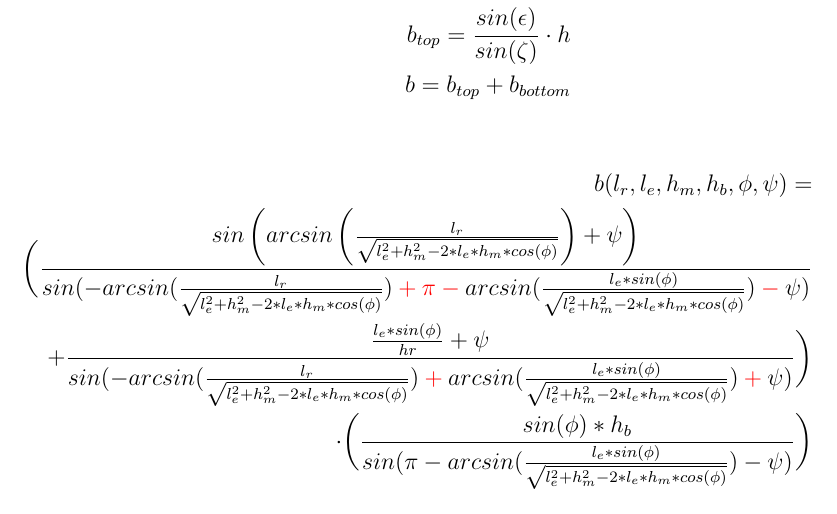
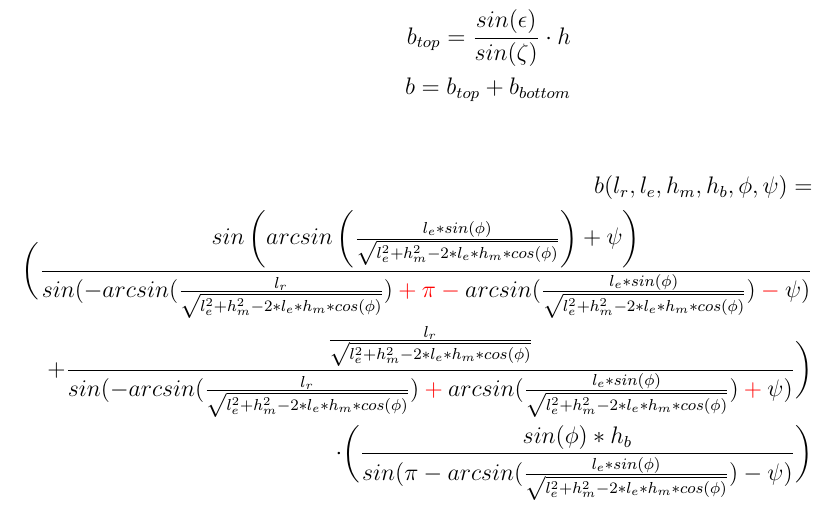
Before and after one commit to amergl/Numerik2, a LaTeX document (formeln.tex): part of the page, cut so that both start at the same text. Compiled offline with pdfLaTeX.

Commit message:
merge with nele | fixed formula

```diff
--- a/formeln.tex
+++ b/formeln.tex
@@ -28,8 +28,8 @@ b = b_{top} + b_{bottom}
 
 \begin{align*}
 \begin{split}
-b (l_r, l_e, h_m, h_b, \phi, \psi) =\\ \bigg(\frac{sin\left(arcsin\left(\frac{l_r}{\sqrt{l_e ^2 + h_m^2 - 2*l_e*h_m * cos(\phi)}}\right)+\psi\right) }{sin(-arcsin(\frac{l_r}{\sqrt{l_e ^2 + h_m^2 - 2*l_e*h_m * cos(\phi)}})\color{red} + \pi - \color{black} arcsin(\frac{l_e * sin(\phi)}{\sqrt{l_e ^2 + h_m^2 - 2*l_e*h_m * cos(\phi)}}) \color{red} - \color{black} \psi)}\\
-+ \frac{\frac{l_e*sin(\phi)}{hr}+\psi}{sin(-arcsin(\frac{l_r}{\sqrt{l_e ^2 + h_m^2 - 2*l_e*h_m * cos(\phi)}}) \color{red}+\color{black} arcsin(\frac{l_e * sin(\phi)}{\sqrt{l_e ^2 + h_m^2 - 2*l_e*h_m * cos(\phi)}}) \color{red} + \color{black} \psi)}\bigg)\\
+b (l_r, l_e, h_m, h_b, \phi, \psi) =\\ \bigg(\frac{sin\left(arcsin\left(\frac{l_e*sin(\phi)}{\sqrt{l_e ^2 + h_m^2 - 2*l_e*h_m * cos(\phi)}}\right)+\psi\right) }{sin(-arcsin(\frac{l_r}{\sqrt{l_e ^2 + h_m^2 - 2*l_e*h_m * cos(\phi)}})\color{red} + \pi - \color{black} arcsin(\frac{l_e * sin(\phi)}{\sqrt{l_e ^2 + h_m^2 - 2*l_e*h_m * cos(\phi)}}) \color{red} - \color{black} \psi)}\\
++ \frac{\frac{l_r}{\sqrt{l_e ^2 + h_m^2 - 2*l_e*h_m * cos(\phi)}}}{sin(-arcsin(\frac{l_r}{\sqrt{l_e ^2 + h_m^2 - 2*l_e*h_m * cos(\phi)}}) \color{red}+\color{black} arcsin(\frac{l_e * sin(\phi)}{\sqrt{l_e ^2 + h_m^2 - 2*l_e*h_m * cos(\phi)}}) \color{red} + \color{black} \psi)}\bigg)\\
 \cdot\bigg(\frac{sin(\phi) * h_b}{sin(\pi - arcsin(\frac{l_e * sin(\phi)}{\sqrt{l_e ^2 + h_m^2 - 2*l_e*h_m * cos(\phi)}}) - \psi)}\bigg)
 \end{split}
 \end{align*}
```
Also changed, not shown: formeln.pdf.
